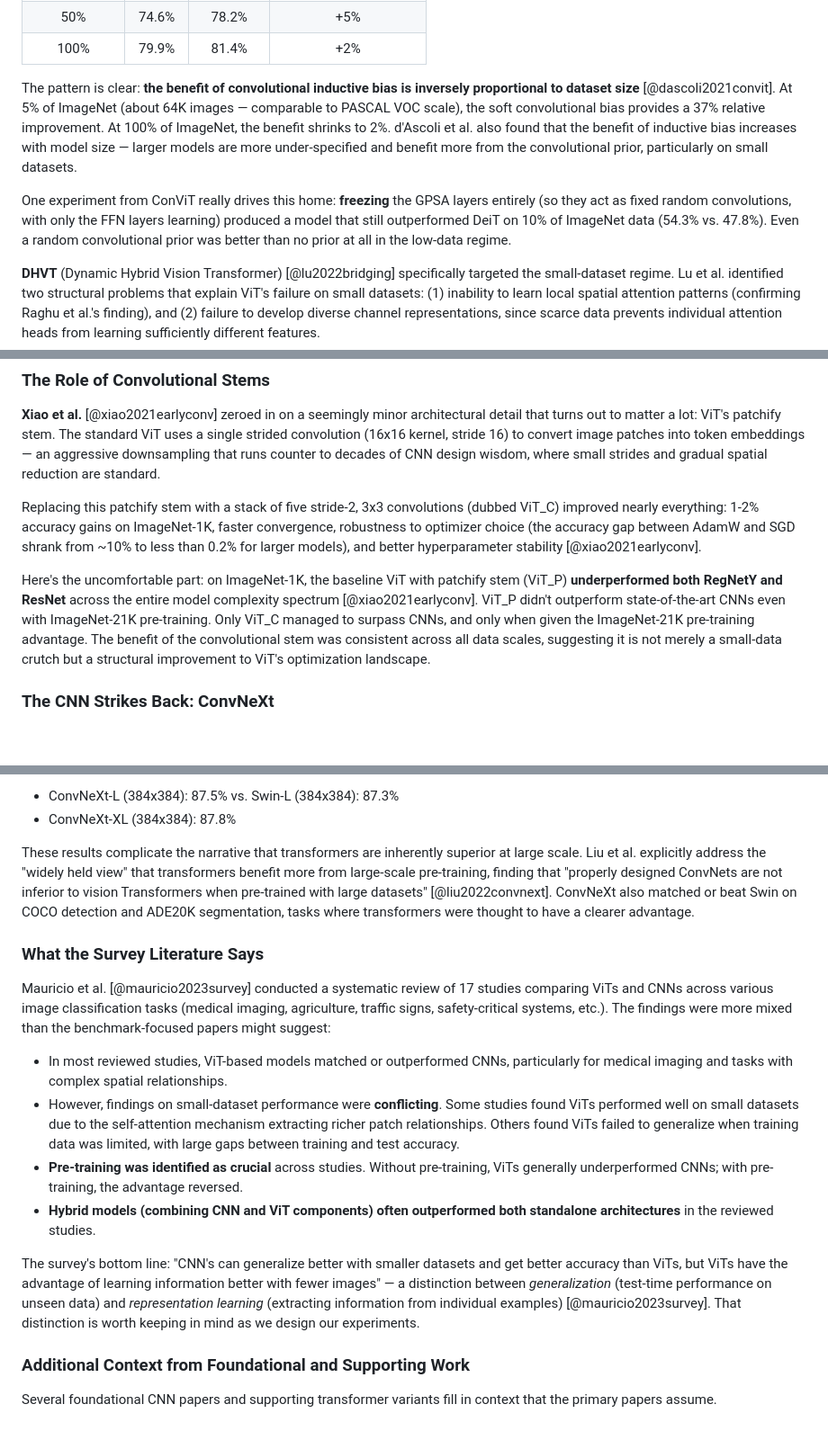
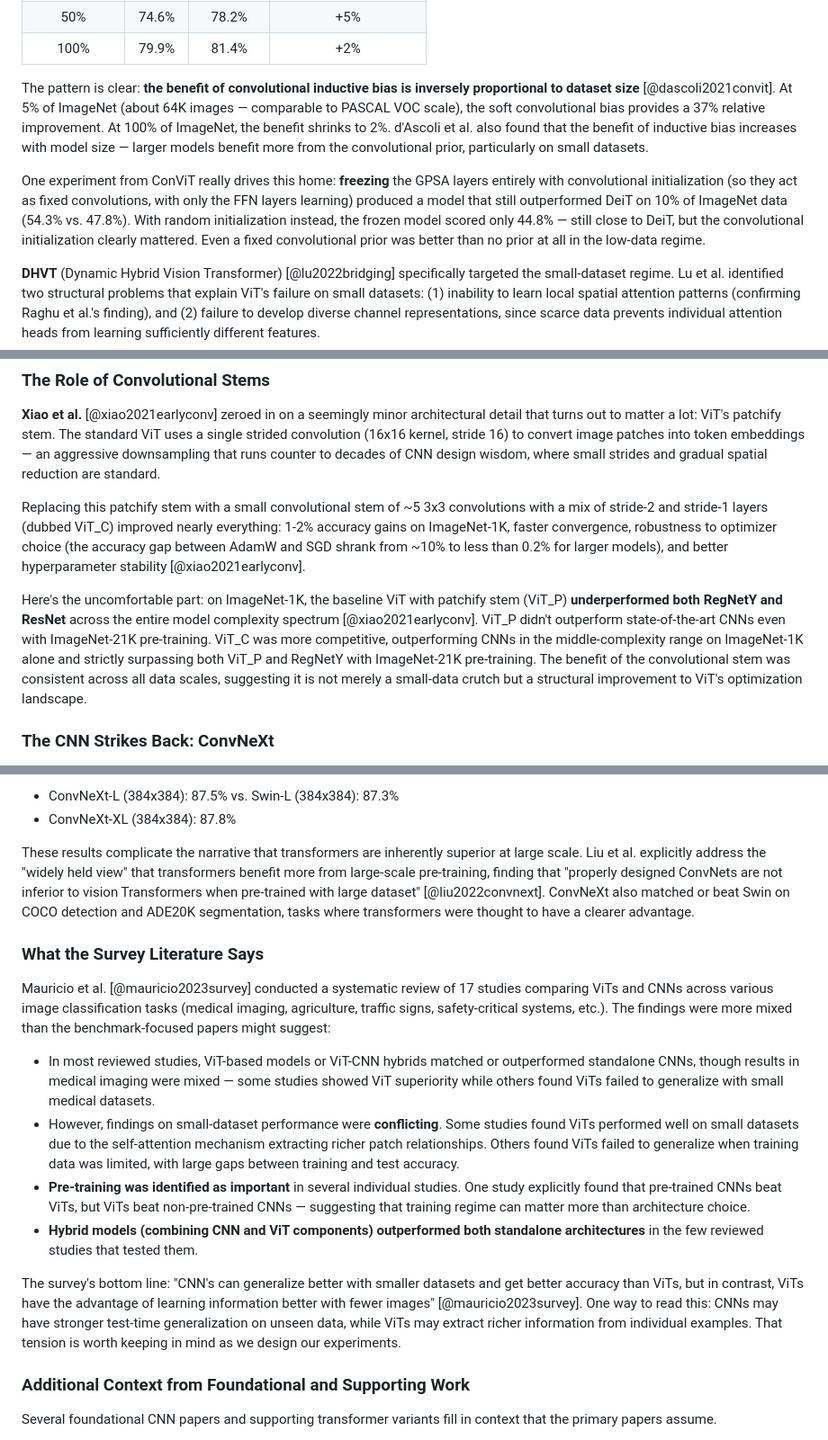
Before and after one commit to sanghoonio/image-cnn-transformers, a Markdown page: literature/report_vit_vs_cnn_data_efficiency.md, 3 parts joined by grey strips. Shown at 90% size. Drawn GitHub-style; blank space fills up the shorter version.

```diff
--- a/literature/report_vit_vs_cnn_data_efficiency.md
+++ b/literature/report_vit_vs_cnn_data_efficiency.md
@@ -87,9 +87,9 @@ The sample efficiency experiments in ConViT are the cleanest quantification of h
 | 50% | 74.6% | 78.2% | +5% |
 | 100% | 79.9% | 81.4% | +2% |
 
-The pattern is clear: **the benefit of convolutional inductive bias is inversely proportional to dataset size** [@dascoli2021convit]. At 5% of ImageNet (about 64K images — comparable to PASCAL VOC scale), the soft convolutional bias provides a 37% relative improvement. At 100% of ImageNet, the benefit shrinks to 2%. d'Ascoli et al. also found that the benefit of inductive bias increases with model size — larger models are more under-specified and benefit more from the convolutional prior, particularly on small datasets.
+The pattern is clear: **the benefit of convolutional inductive bias is inversely proportional to dataset size** [@dascoli2021convit]. At 5% of ImageNet (about 64K images — comparable to PASCAL VOC scale), the soft convolutional bias provides a 37% relative improvement. At 100% of ImageNet, the benefit shrinks to 2%. d'Ascoli et al. also found that the benefit of inductive bias increases with model size — larger models benefit more from the convolutional prior, particularly on small datasets.
 
-One experiment from ConViT really drives this home: **freezing** the GPSA layers entirely (so they act as fixed random convolutions, with only the FFN layers learning) produced a model that still outperformed DeiT on 10% of ImageNet data (54.3% vs. 47.8%). Even a random convolutional prior was better than no prior at all in the low-data regime.
+One experiment from ConViT really drives this home: **freezing** the GPSA layers entirely with convolutional initialization (so they act as fixed convolutions, with only the FFN layers learning) produced a model that still outperformed DeiT on 10% of ImageNet data (54.3% vs. 47.8%). With random initialization instead, the frozen model scored only 44.8% — still close to DeiT, but the convolutional initialization clearly mattered. Even a fixed convolutional prior was better than no prior at all in the low-data regime.
 
 **DHVT** (Dynamic Hybrid Vision Transformer) [@lu2022bridging] specifically targeted the small-dataset regime. Lu et al. identified two structural problems that explain ViT's failure on small datasets: (1) inability to learn local spatial attention patterns (confirming Raghu et al.'s finding), and (2) failure to develop diverse channel representations, since scarce data prevents individual attention heads from learning sufficiently different features.
 
@@ -106,9 +106,9 @@ Worth pausing on that last number: DHVT-S trained from scratch on CIFAR-100 outp
 
 **Xiao et al.** [@xiao2021earlyconv] zeroed in on a seemingly minor architectural detail that turns out to matter a lot: ViT's patchify stem. The standard ViT uses a single strided convolution (16x16 kernel, stride 16) to convert image patches into token embeddings — an aggressive downsampling that runs counter to decades of CNN design wisdom, where small strides and gradual spatial reduction are standard.
 
-Replacing this patchify stem with a stack of five stride-2, 3x3 convolutions (dubbed ViT_C) improved nearly everything: 1-2% accuracy gains on ImageNet-1K, faster convergence, robustness to optimizer choice (the accuracy gap between AdamW and SGD shrank from ~10% to less than 0.2% for larger models), and better hyperparameter stability [@xiao2021earlyconv].
+Replacing this patchify stem with a small convolutional stem of ~5 3x3 convolutions with a mix of stride-2 and stride-1 layers (dubbed ViT_C) improved nearly everything: 1-2% accuracy gains on ImageNet-1K, faster convergence, robustness to optimizer choice (the accuracy gap between AdamW and SGD shrank from ~10% to less than 0.2% for larger models), and better hyperparameter stability [@xiao2021earlyconv].
 
-Here's the uncomfortable part: on ImageNet-1K, the baseline ViT with patchify stem (ViT_P) **underperformed both RegNetY and ResNet** across the entire model complexity spectrum [@xiao2021earlyconv]. ViT_P didn't outperform state-of-the-art CNNs even with ImageNet-21K pre-training. Only ViT_C managed to surpass CNNs, and only when given the ImageNet-21K pre-training advantage. The benefit of the convolutional stem was consistent across all data scales, suggesting it is not merely a small-data crutch but a structural improvement to ViT's optimization landscape.
+Here's the uncomfortable part: on ImageNet-1K, the baseline ViT with patchify stem (ViT_P) **underperformed both RegNetY and ResNet** across the entire model complexity spectrum [@xiao2021earlyconv]. ViT_P didn't outperform state-of-the-art CNNs even with ImageNet-21K pre-training. ViT_C was more competitive, outperforming CNNs in the middle-complexity range on ImageNet-1K alone and strictly surpassing both ViT_P and RegNetY with ImageNet-21K pre-training. The benefit of the convolutional stem was consistent across all data scales, suggesting it is not merely a small-data crutch but a structural improvement to ViT's optimization landscape.
 
 ### The CNN Strikes Back: ConvNeXt
 
@@ -127,18 +127,18 @@ With ImageNet-22K pre-training:
 - ConvNeXt-L (384x384): 87.5% vs. Swin-L (384x384): 87.3%
 - ConvNeXt-XL (384x384): 87.8%
 
-These results complicate the narrative that transformers are inherently superior at large scale. Liu et al. explicitly address the "widely held view" that transformers benefit more from large-scale pre-training, finding that "properly designed ConvNets are not inferior to vision Transformers when pre-trained with large datasets" [@liu2022convnext]. ConvNeXt also matched or beat Swin on COCO detection and ADE20K segmentation, tasks where transformers were thought to have a clearer advantage.
+These results complicate the narrative that transformers are inherently superior at large scale. Liu et al. explicitly address the "widely held view" that transformers benefit more from large-scale pre-training, finding that "properly designed ConvNets are not inferior to vision Transformers when pre-trained with large dataset" [@liu2022convnext]. ConvNeXt also matched or beat Swin on COCO detection and ADE20K segmentation, tasks where transformers were thought to have a clearer advantage.
 
 ### What the Survey Literature Says
 
 Mauricio et al. [@mauricio2023survey] conducted a systematic review of 17 studies comparing ViTs and CNNs across various image classification tasks (medical imaging, agriculture, traffic signs, safety-critical systems, etc.). The findings were more mixed than the benchmark-focused papers might suggest:
 
-- In most reviewed studies, ViT-based models matched or outperformed CNNs, particularly for medical imaging and tasks with complex spatial relationships.
+- In most reviewed studies, ViT-based models or ViT-CNN hybrids matched or outperformed standalone CNNs, though results in medical imaging were mixed — some studies showed ViT superiority while others found ViTs failed to generalize with small medical datasets.
 - However, findings on small-dataset performance were **conflicting**. Some studies found ViTs performed well on small datasets due to the self-attention mechanism extracting richer patch relationships. Others found ViTs failed to generalize when training data was limited, with large gaps between training and test accuracy.
-- **Pre-training was identified as crucial** across studies. Without pre-training, ViTs generally underperformed CNNs; with pre-training, the advantage reversed.
-- **Hybrid models (combining CNN and ViT components) often outperformed both standalone architectures** in the reviewed studies.
+- **Pre-training was identified as important** in several individual studies. One study explicitly found that pre-trained CNNs beat ViTs, but ViTs beat non-pre-trained CNNs — suggesting that training regime can matter more than architecture choice.
+- **Hybrid models (combining CNN and ViT components) outperformed both standalone architectures** in the few reviewed studies that tested them.
 
-The survey's bottom line: "CNN's can generalize better with smaller datasets and get better accuracy than ViTs, but ViTs have the advantage of learning information better with fewer images" — a distinction between *generalization* (test-time performance on unseen data) and *representation learning* (extracting information from individual examples) [@mauricio2023survey]. That distinction is worth keeping in mind as we design our experiments.
+The survey's bottom line: "CNN's can generalize better with smaller datasets and get better accuracy than ViTs, but in contrast, ViTs have the advantage of learning information better with fewer images" [@mauricio2023survey]. One way to read this: CNNs may have stronger test-time generalization on unseen data, while ViTs may extract richer information from individual examples. That tension is worth keeping in mind as we design our experiments.
 
 ### Additional Context from Foundational and Supporting Work
 
```
Also changed, not shown: other parts of literature/report_vit_vs_cnn_data_efficiency.md (+12 -12 lines), literature/report_pretraining_and_augmentation.md (added, +81 -0 lines).
